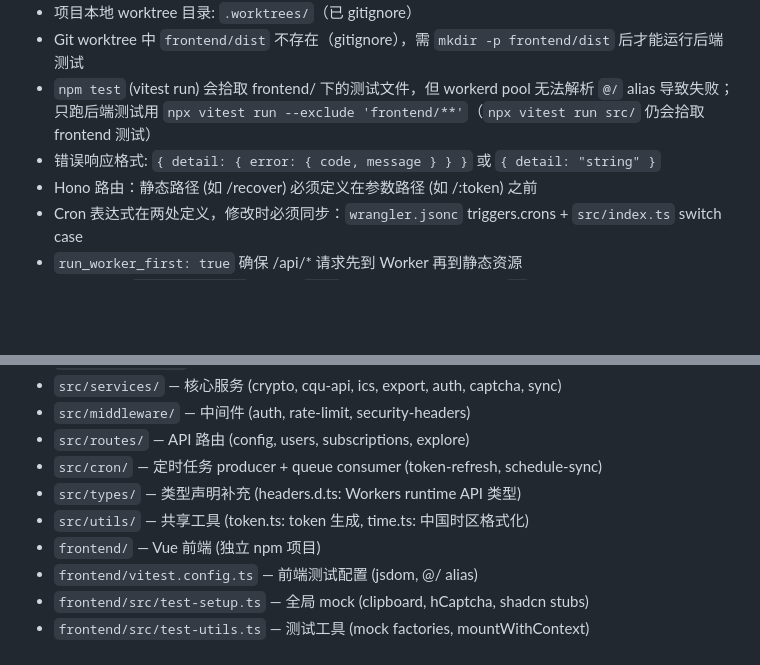
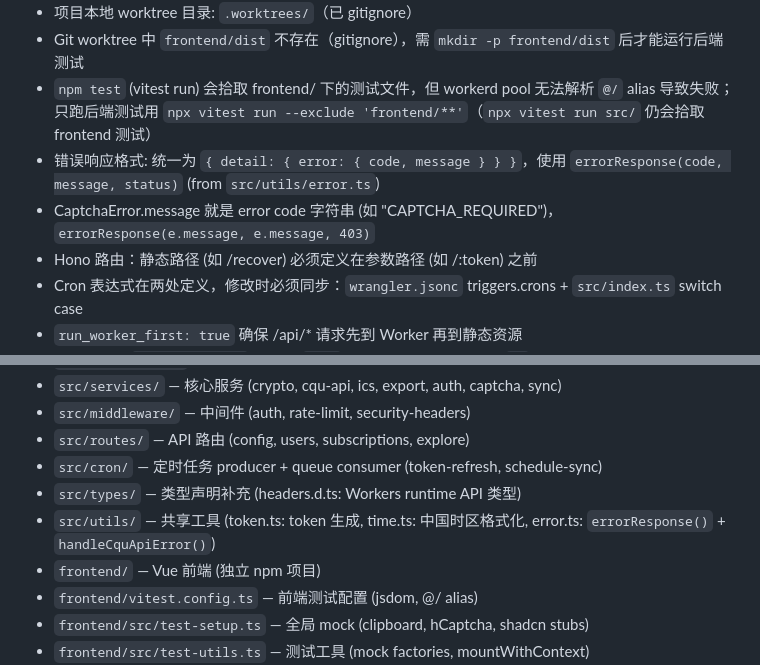
Before and after one commit to cqu-moe/schedule, a Markdown page: CLAUDE.md, 2 parts joined by grey strips. Drawn GitHub-style; blank space fills up the shorter version.

Commit message:
docs: update CLAUDE.md for unified error response format
Co-Authored-By: Claude Opus 4.6 <noreply@anthropic.com>

```diff
--- a/CLAUDE.md
+++ b/CLAUDE.md
@@ -40,7 +40,8 @@ GitHub: https://github.com/cqu-moe/schedule-cloudflare (Private)
 - 项目本地 worktree 目录: `.worktrees/`（已 gitignore）
 - Git worktree 中 `frontend/dist` 不存在（gitignore），需 `mkdir -p frontend/dist` 后才能运行后端测试
 - `npm test` (vitest run) 会拾取 frontend/ 下的测试文件，但 workerd pool 无法解析 `@/` alias 导致失败；只跑后端测试用 `npx vitest run --exclude 'frontend/**'`（`npx vitest run src/` 仍会拾取 frontend 测试）
-- 错误响应格式: `{ detail: { error: { code, message } } }` 或 `{ detail: "string" }`
+- 错误响应格式: 统一为 `{ detail: { error: { code, message } } }`，使用 `errorResponse(code, message, status)` (from `src/utils/error.ts`)
+- CaptchaError.message 就是 error code 字符串 (如 "CAPTCHA_REQUIRED")，`errorResponse(e.message, e.message, 403)`
 - Hono 路由：静态路径 (如 /recover) 必须定义在参数路径 (如 /:token) 之前
 - Cron 表达式在两处定义，修改时必须同步：`wrangler.jsonc` triggers.crons + `src/index.ts` switch case
 - `run_worker_first: true` 确保 /api/* 请求先到 Worker 再到静态资源
@@ -89,7 +90,7 @@ GitHub: https://github.com/cqu-moe/schedule-cloudflare (Private)
 - `src/routes/` — API 路由 (config, users, subscriptions, explore)
 - `src/cron/` — 定时任务 producer + queue consumer (token-refresh, schedule-sync)
 - `src/types/` — 类型声明补充 (headers.d.ts: Workers runtime API 类型)
-- `src/utils/` — 共享工具 (token.ts: token 生成, time.ts: 中国时区格式化)
+- `src/utils/` — 共享工具 (token.ts: token 生成, time.ts: 中国时区格式化, error.ts: `errorResponse()` + `handleCquApiError()`)
 - `frontend/` — Vue 前端 (独立 npm 项目)
 - `frontend/vitest.config.ts` — 前端测试配置 (jsdom, @/ alias)
 - `frontend/src/test-setup.ts` — 全局 mock (clipboard, hCaptcha, shadcn stubs)
```
